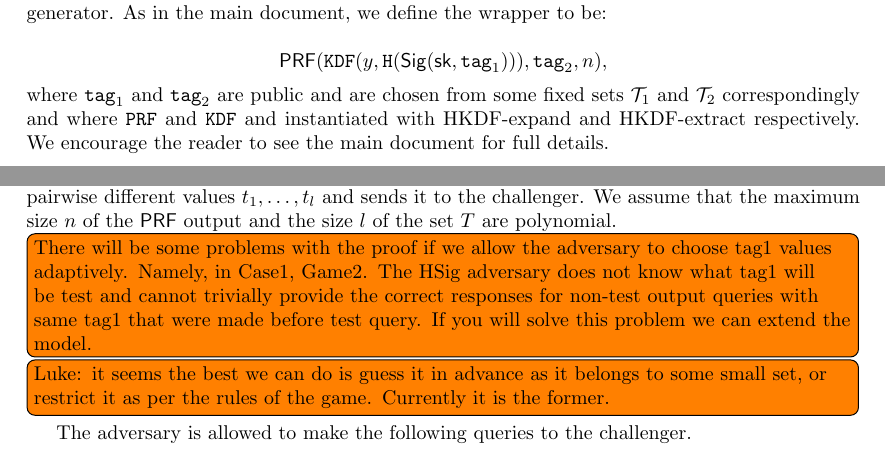
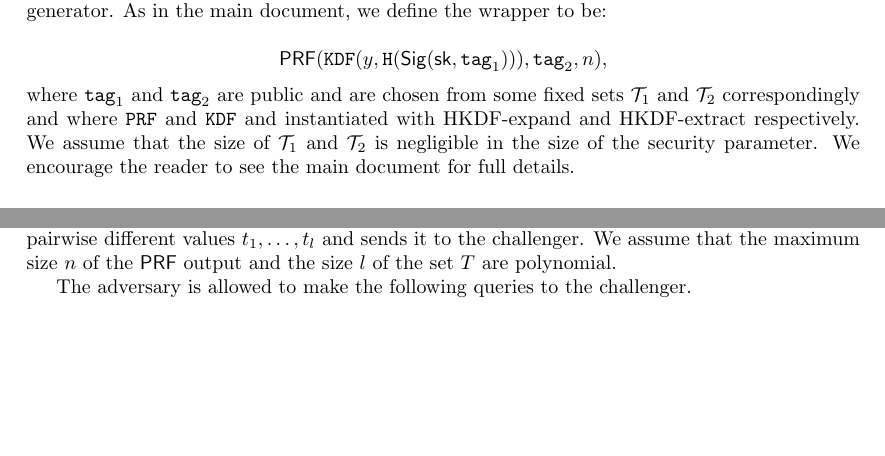
Before and after one commit to cfrg/draft-irtf-cfrg-randomness-improvements, a LaTeX document (security-analysis/randomness-improved.tex): two parts of pages 2 and 5 of 10, joined at a grey line, cut so that both start at the same text, the shorter picture padded with empty space. Compiled offline with pdfLaTeX; a LaTeX package or settings file that is missing is left out.

Commit message:
Noted small size of tag sets for assumption, and commented out comments accordingly.

```diff
--- a/security-analysis/randomness-improved.tex
+++ b/security-analysis/randomness-improved.tex
@@ -116,7 +116,12 @@ $$
 \prf(\texttt{KDF}(y, \texttt{H}(\sig (\sk, \texttt{tag}_1))), \texttt{tag}_2, n),
 $$
 where $\texttt{tag}_1$ and $\texttt{tag}_2$ are public and are chosen
-from some fixed sets $\mathcal{T}_1$ and $\mathcal{T}_2$ correspondingly and where \texttt{PRF} and \texttt{KDF} and instantiated with HKDF-expand and HKDF-extract respectively. We encourage the reader to see the main document for full details.
+from some fixed sets $\mathcal{T}_1$ and $\mathcal{T}_2$ correspondingly
+and where \texttt{PRF} and \texttt{KDF} and instantiated with
+HKDF-expand and HKDF-extract respectively. We assume that the size of
+$\mathcal{T}_1$ and $\mathcal{T}_2$ is negligible in the size of the
+security parameter.
+We encourage the reader to see the main document for full details.
 
 \subsection*{Overview}
 In Section \ref{CSPRNG} we recall the standard properties of a CSPRNG. In Section \ref{sec:def} we define the security properties we will need for our primitives in our wrapper construction. In Section \ref{sec:model} we define our security model for our wrapper construction. In Section \ref{proof} we give a security theorem and formal game hopping security proof it fulfils the security properties we claim. We make additional notes on the real-world security of our wrapper construction in Section \ref{sec:notes}.
@@ -235,11 +240,11 @@ Here we define the security property we expect from our wrapper in terms of a ga
 
 We run a game between the challenger and the adversary as follows. At the beginning of the game the challenger uniformly randomly chooses a secret key $\sk$ and returns a public key $\pk$ to the adversary. Receiving the public key the adversary chooses a set $T \subseteq \mathcal{T}_1$ consisting of $l$ pairwise different values $t_1,\ldots,t_l$ and sends it to the challenger.  We assume that the maximum size $n$ of the $\prf$ output and the size $l$ of the set $T$ are polynomial.
 
-\todo[inline]{There will be some problems with the proof if we allow the
-adversary to choose tag1 values adaptively. Namely, in Case1, Game2. The
-HSig adversary does not know what tag1 will be test and cannot trivially provide the correct responses for non-test output queries with same tag1 that were made before test query. If you will solve this problem we can extend the model. }
-
-\todo[inline]{Luke: it seems the best we can do is guess it in advance as it belongs to some small set, or restrict it as per the rules of the game. Currently it is the former.}
+% \todo[inline]{There will be some problems with the proof if we allow the
+% adversary to choose tag1 values adaptively. Namely, in Case1, Game2. The
+% HSig adversary does not know what tag1 will be test and cannot trivially provide the correct responses for non-test output queries with same tag1 that were made before test query. If you will solve this problem we can extend the model. }
+%
+% \todo[inline]{Luke: it seems the best we can do is guess it in advance as it belongs to some small set, or restrict it as per the rules of the game. Currently it is the former.}
 
 The adversary is allowed to make the following queries to the challenger.
 
```
